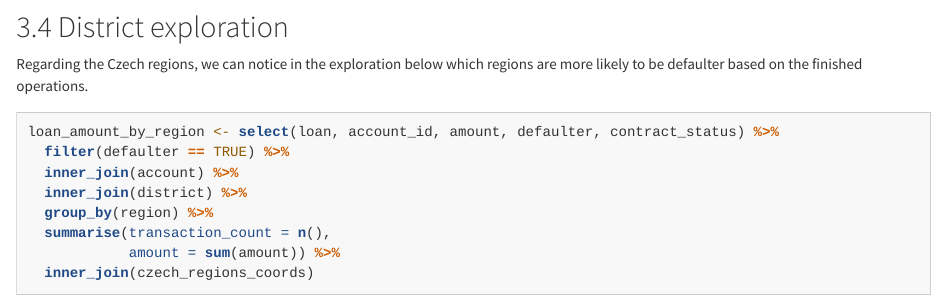
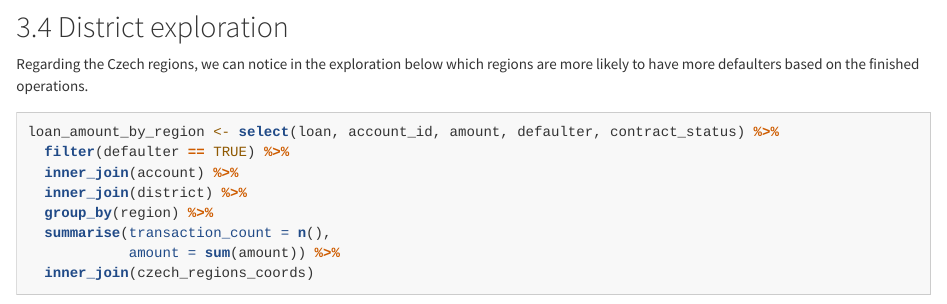
Before and after one commit to ldaniel/fgv-exploratory-data-analysis, an R Markdown document (markdown/01_exploration_report.Rmd): the page in a window 1100 px wide, from 7430 px down. Rendered offline with R 4.5, knitr and Pandoc, with nearby package versions; some code elsewhere in the file could not run offline.

Commit message:
Changing text for region map exploration section.

````diff
--- a/markdown/01_exploration_report.Rmd
+++ b/markdown/01_exploration_report.Rmd
@@ -366,7 +366,7 @@ left_join(account_balance, disposition, by = 'account_id') %>%
 
 ## District exploration
 
-Regarding the Czech regions, we can notice in the exploration below which regions are more likely to be defaulter based on the finished operations.
+Regarding the Czech regions, we can notice in the exploration below which regions are more likely to have more defaulters based on the finished operations.
 
 ```{r loan_district_map_exploration, echo=TRUE, out.width = '100%'}
 loan_amount_by_region <- select(loan, account_id, amount, defaulter, contract_status) %>%
````
